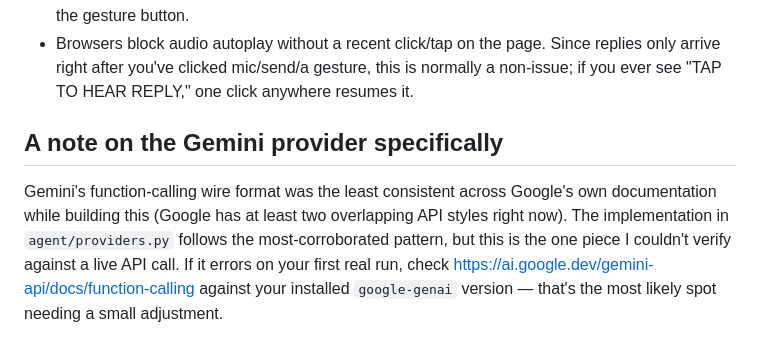
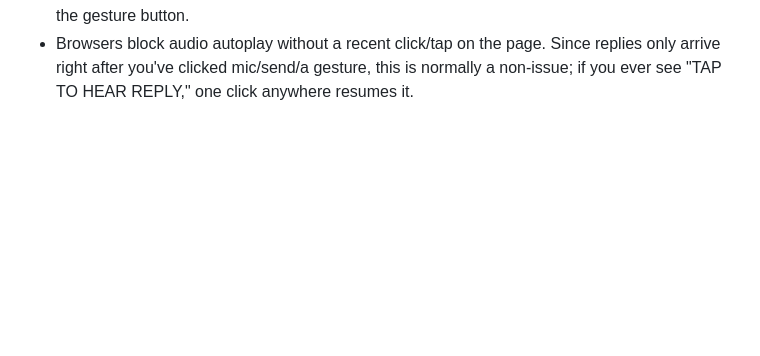
Before and after one commit to om-nigam34/EDITH, a Markdown page: README.md, the part around the change. GitHub-like rendering; blank space fills up the shorter version.

Commit message:
Update README
Removed note on the Gemini provider and its function-calling wire format.

```diff
--- a/README.md
+++ b/README.md
@@ -197,15 +197,3 @@ add the config fields to `config.py`. Nothing else changes.
   Since replies only arrive right after you've clicked mic/send/a gesture,
   this is normally a non-issue; if you ever see "TAP TO HEAR REPLY," one
   click anywhere resumes it.
-
-## A note on the Gemini provider specifically
-
-Gemini's function-calling wire format was the least consistent across
-Google's own documentation while building this (Google has at least two
-overlapping API styles right now). The implementation in
-`agent/providers.py` follows the most-corroborated pattern, but this is
-the one piece I couldn't verify against a live API call. If it errors on
-your first real run, check
-https://ai.google.dev/gemini-api/docs/function-calling against your
-installed `google-genai` version — that's the most likely spot needing a
-small adjustment.
```
